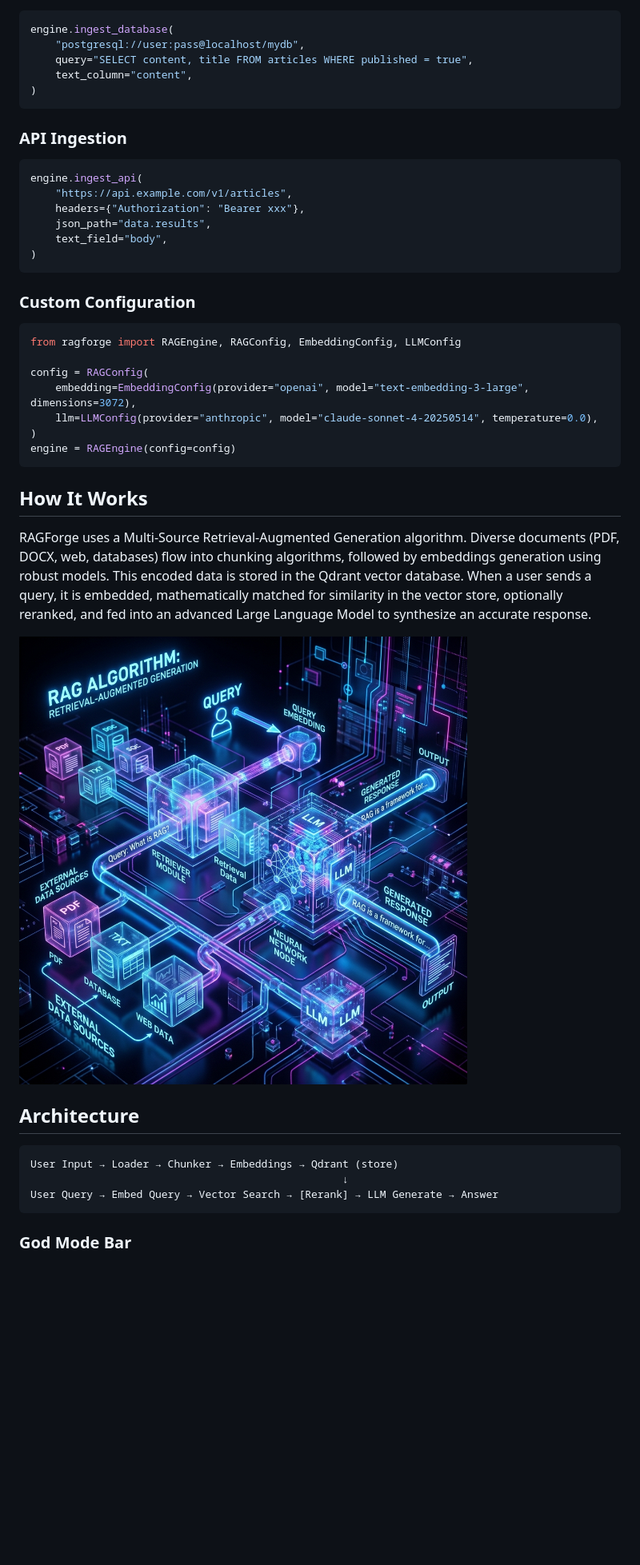
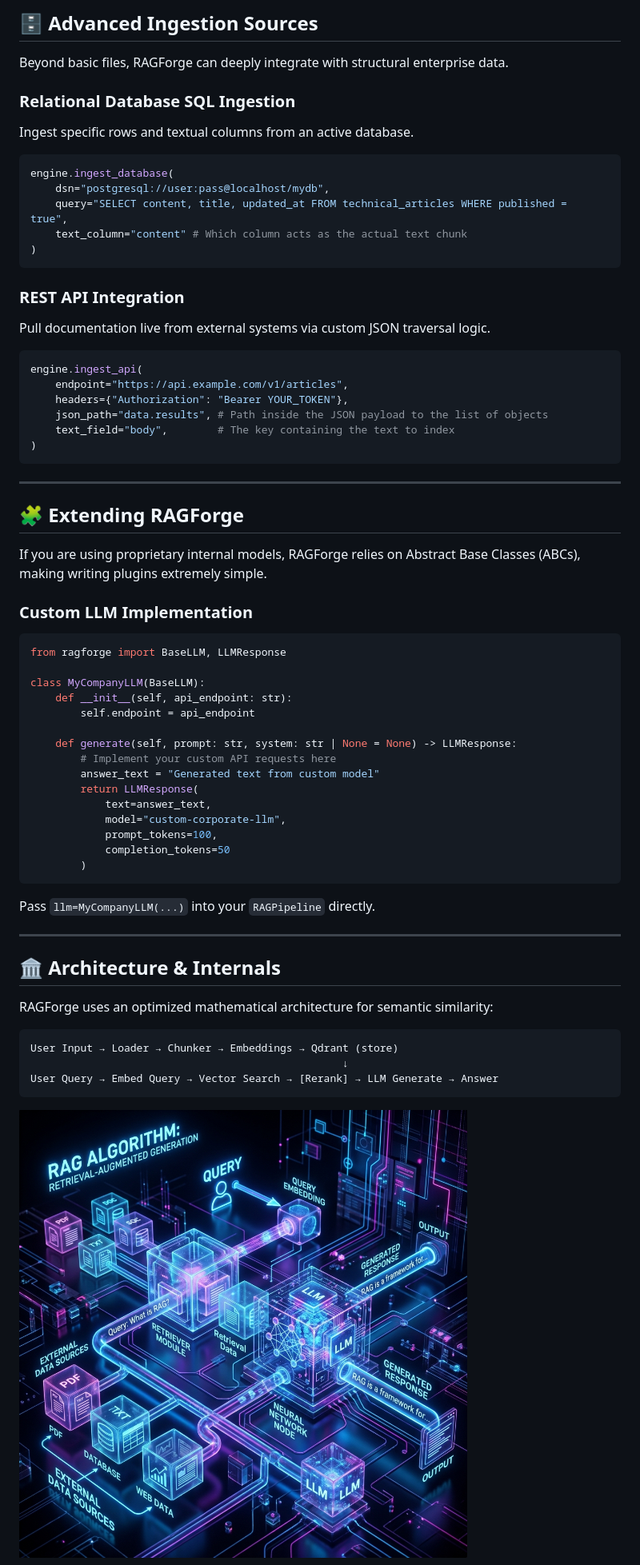
Before and after one commit to parmarjh/RagForge, a Markdown page: ragforge/README.md, the part around one of its changes. Shown at 80% size. Rendered like a GitHub page; blank space fills up the shorter version.

````diff
--- a/ragforge/README.md
+++ b/ragforge/README.md
@@ -78,42 +156,60 @@ result = pipeline.query("What is the deployment process?")
 
+## 🗄️ Advanced Ingestion Sources
+
+Beyond basic files, RAGForge can deeply integrate with structural enterprise data.
+
+### Relational Database SQL Ingestion
+Ingest specific rows and textual columns from an active database.
 ```python
 engine.ingest_database(
-    "postgresql://user:pass@localhost/mydb",
-    query="SELECT content, title FROM articles WHERE published = true",
-    text_column="content",
+    dsn="postgresql://user:pass@localhost/mydb",
+    query="SELECT content, title, updated_at FROM technical_articles WHERE published = true",
+    text_column="content" # Which column acts as the actual text chunk
 )
 ```
 
-### API Ingestion
-
+### REST API Integration
+Pull documentation live from external systems via custom JSON traversal logic.
 ```python
 engine.ingest_api(
-    "https://api.example.com/v1/articles",
-    headers={"Authorization": "Bearer xxx"},
-    json_path="data.results",
-    text_field="body",
+    endpoint="https://api.example.com/v1/articles",
+    headers={"Authorization": "Bearer YOUR_TOKEN"},
+    json_path="data.results", # Path inside the JSON payload to the list of objects
+    text_field="body",        # The key containing the text to index
 )
 ```
 
-### Custom Configuration
+---
 
+## 🧩 Extending RAGForge
+
+If you are using proprietary internal models, RAGForge relies on Abstract Base Classes (ABCs), making writing plugins extremely simple.
+
+### Custom LLM Implementation
 ```python
-from ragforge import RAGEngine, RAGConfig, EmbeddingConfig, LLMConfig
+from ragforge import BaseLLM, LLMResponse
 
-config = RAGConfig(
-    embedding=EmbeddingConfig(provider="openai", model="text-embedding-3-large", dimensions=3072),
-    llm=LLMConfig(provider="anthropic", model="claude-sonnet-4-20250514", temperature=0.0),
-)
-engine = RAGEngine(config=config)
+class MyCompanyLLM(BaseLLM):
+    def __init__(self, api_endpoint: str):
+        self.endpoint = api_endpoint
+
+    def generate(self, prompt: str, system: str | None = None) -> LLMResponse:
+        # Implement your custom API requests here
+        answer_text = "Generated text from custom model"
+        return LLMResponse(
+            text=answer_text,
+            model="custom-corporate-llm",
+            prompt_tokens=100,
+            completion_tokens=50
+        )
 ```
+Pass `llm=MyCompanyLLM(...)` into your `RAGPipeline` directly.
 
-## How It Works
+---
 
-RAGForge uses a Multi-Source Retrieval-Augmented Generation algorithm. Diverse documents (PDF, DOCX, web, databases) flow into chunking algorithms, followed by embeddings generation using robust models. This encoded data is stored in the Qdrant vector database. When a user sends a query, it is embedded, mathematically matched for similarity in the vector store, optionally reranked, and fed into an advanced Large Language Model to synthesize an accurate response.
+## 🏛️ Architecture & Internals
 
-![Working Algorithm 3D](rag_3d_algorithm.png)
-
-## Architecture
+RAGForge uses an optimized mathematical architecture for semantic similarity:
 
 ```
 User Input → Loader → Chunker → Embeddings → Qdrant (store)
@@ -121,5 +217,5 @@ User Input → Loader → Chunker → Embeddings → Qdrant (store)
 User Query → Embed Query → Vector Search → [Rerank] → LLM Generate → Answer
 ```
 
-### God Mode Bar
+![Working Algorithm 3D](rag_3d_algorithm.png)
 
````
Also changed, not shown: other parts of ragforge/README.md (+127 -78 lines), README.md (+13 -3 lines).
